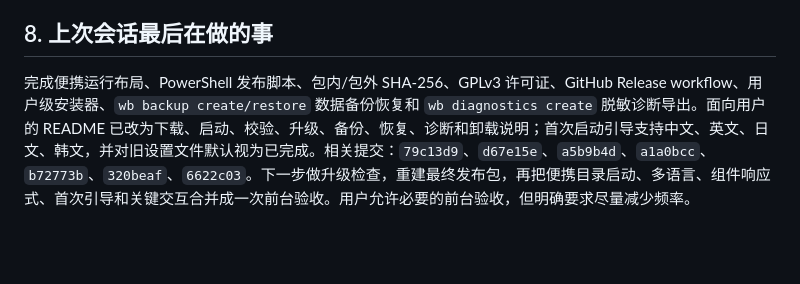
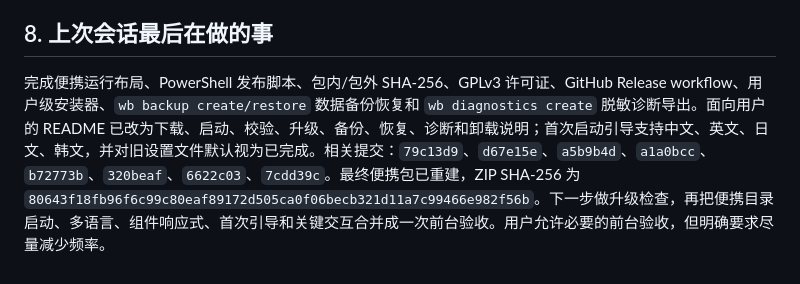
Before and after one commit to CSYYYYXX/RuDock, a Markdown page: HANDOFF.md, the part around the change. GitHub-like rendering; blank space fills up the shorter version.

Commit message:
docs: record onboarding release

```diff
--- a/HANDOFF.md
+++ b/HANDOFF.md
@@ -114,4 +114,4 @@ E:\cctest\wb\
 
 ## 8. 上次会话最后在做的事
 
-完成便携运行布局、PowerShell 发布脚本、包内/包外 SHA-256、GPLv3 许可证、GitHub Release workflow、用户级安装器、`wb backup create/restore` 数据备份恢复和 `wb diagnostics create` 脱敏诊断导出。面向用户的 README 已改为下载、启动、校验、升级、备份、恢复、诊断和卸载说明；首次启动引导支持中文、英文、日文、韩文，并对旧设置文件默认视为已完成。相关提交：`79c13d9`、`d67e15e`、`a5b9b4d`、`a1a0bcc`、`b72773b`、`320beaf`、`6622c03`。下一步做升级检查，重建最终发布包，再把便携目录启动、多语言、组件响应式、首次引导和关键交互合并成一次前台验收。用户允许必要的前台验收，但明确要求尽量减少频率。
+完成便携运行布局、PowerShell 发布脚本、包内/包外 SHA-256、GPLv3 许可证、GitHub Release workflow、用户级安装器、`wb backup create/restore` 数据备份恢复和 `wb diagnostics create` 脱敏诊断导出。面向用户的 README 已改为下载、启动、校验、升级、备份、恢复、诊断和卸载说明；首次启动引导支持中文、英文、日文、韩文，并对旧设置文件默认视为已完成。相关提交：`79c13d9`、`d67e15e`、`a5b9b4d`、`a1a0bcc`、`b72773b`、`320beaf`、`6622c03`、`7cdd39c`。最终便携包已重建，ZIP SHA-256 为 `80643f18fb96f6c99c80eaf89172d505ca0f06becb321d11a7c99466e982f56b`。下一步做升级检查，再把便携目录启动、多语言、组件响应式、首次引导和关键交互合并成一次前台验收。用户允许必要的前台验收，但明确要求尽量减少频率。
```
